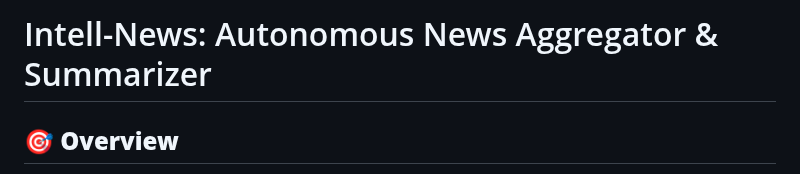
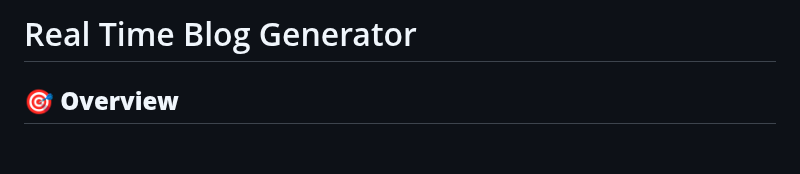
Before and after one commit to Ayush-Singh677/Real-Time-Blog-Generator, a Markdown page: README.md, the part around the change. Drawn GitHub-style; blank space fills up the shorter version.

```diff
--- a/README.md
+++ b/README.md
@@ -1,4 +1,4 @@
-# Intell-News: Autonomous News Aggregator & Summarizer
+# Real Time Blog Generator
 
 ## **🎯 Overview**
 This project is an **autonomous AI agent** designed to search, summarize, and publish content on general news topics such as current events, crime, sports, politics, and more. The system operates at both **global** and **local levels**, extracting data from reliable sources, generating concise summaries, optimizing content for SEO, and publishing articles autonomously on a blog or website.
```
